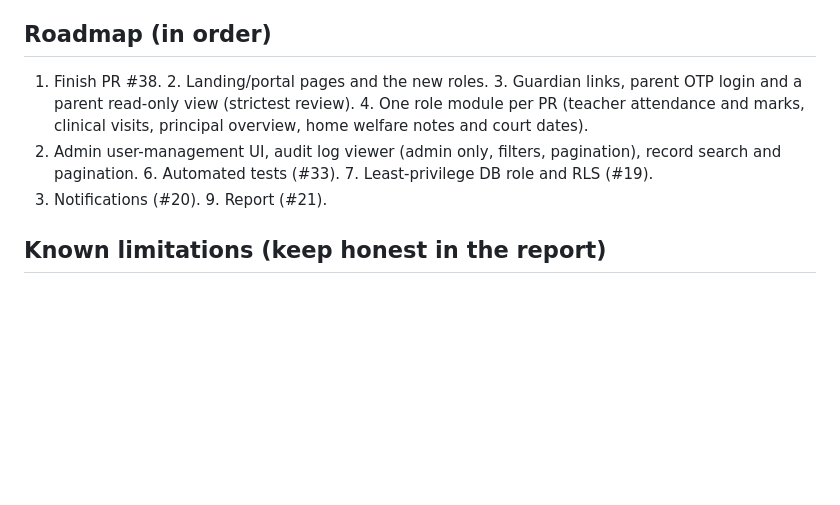
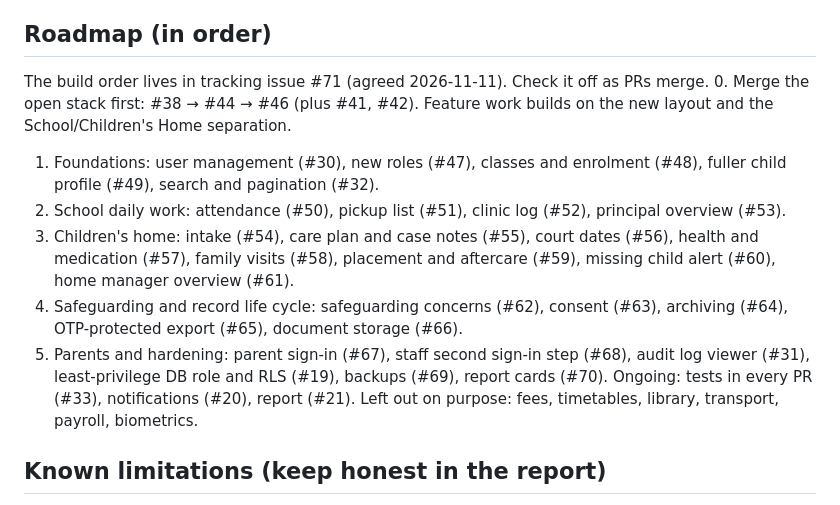
Before and after one commit to kensonlagat/secure-child-data-system, a Markdown page: CLAUDE.md, the part around the change. GitHub-like rendering; blank space fills up the shorter version.

Commit message:
Point CLAUDE.md roadmap at tracking issue #71
Refs #39

Co-Authored-By: Claude Opus 5.5 <noreply@anthropic.com>

```diff
--- a/CLAUDE.md
+++ b/CLAUDE.md
@@ -111,12 +111,21 @@ guard for shared networks). Add tests, and rerun the timing comparison with a re
 (`synthetic.teacher.02@example.com`), an unknown email and a locked account.
 
 ## Roadmap (in order)
-1. Finish PR #38. 2. Landing/portal pages and the new roles. 3. Guardian links, parent OTP
-login and a parent read-only view (strictest review). 4. One role module per PR (teacher
-attendance and marks, clinical visits, principal overview, home welfare notes and court dates).
-5. Admin user-management UI, audit log viewer (admin only, filters, pagination), record
-search and pagination. 6. Automated tests (#33). 7. Least-privilege DB role and RLS (#19).
-8. Notifications (#20). 9. Report (#21).
+The build order lives in tracking issue #71 (agreed 2026-11-11). Check it off as PRs merge.
+0. Merge the open stack first: #38 → #44 → #46 (plus #41, #42). Feature work builds on the new
+   layout and the School/Children's Home separation.
+1. Foundations: user management (#30), new roles (#47), classes and enrolment (#48), fuller
+   child profile (#49), search and pagination (#32).
+2. School daily work: attendance (#50), pickup list (#51), clinic log (#52), principal overview (#53).
+3. Children's home: intake (#54), care plan and case notes (#55), court dates (#56), health and
+   medication (#57), family visits (#58), placement and aftercare (#59), missing child alert
+   (#60), home manager overview (#61).
+4. Safeguarding and record life cycle: safeguarding concerns (#62), consent (#63), archiving
+   (#64), OTP-protected export (#65), document storage (#66).
+5. Parents and hardening: parent sign-in (#67), staff second sign-in step (#68), audit log
+   viewer (#31), least-privilege DB role and RLS (#19), backups (#69), report cards (#70).
+Ongoing: tests in every PR (#33), notifications (#20), report (#21). Left out on purpose: fees,
+timetables, library, transport, payroll, biometrics.
 
 ## Known limitations (keep honest in the report)
 - OTP attempt limit is per code, not per account. `/forgot-password` has no rate limit (#25).
```
